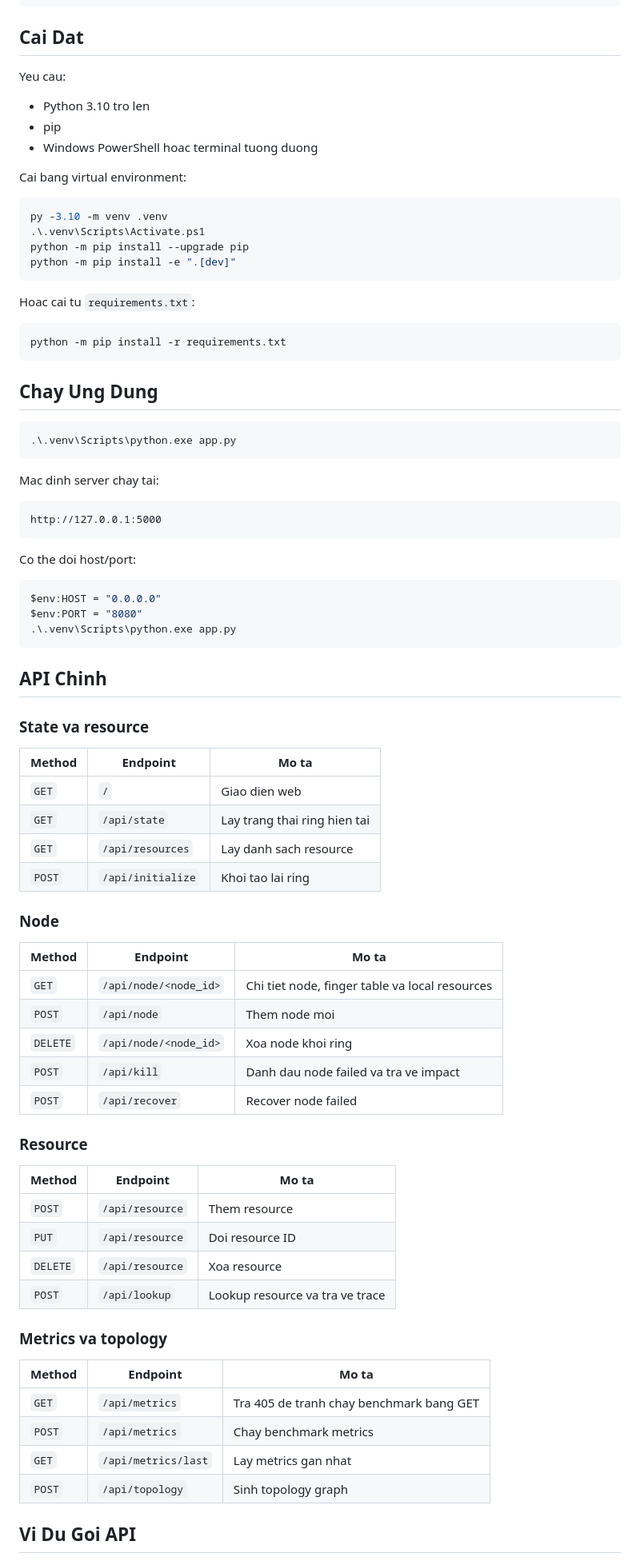
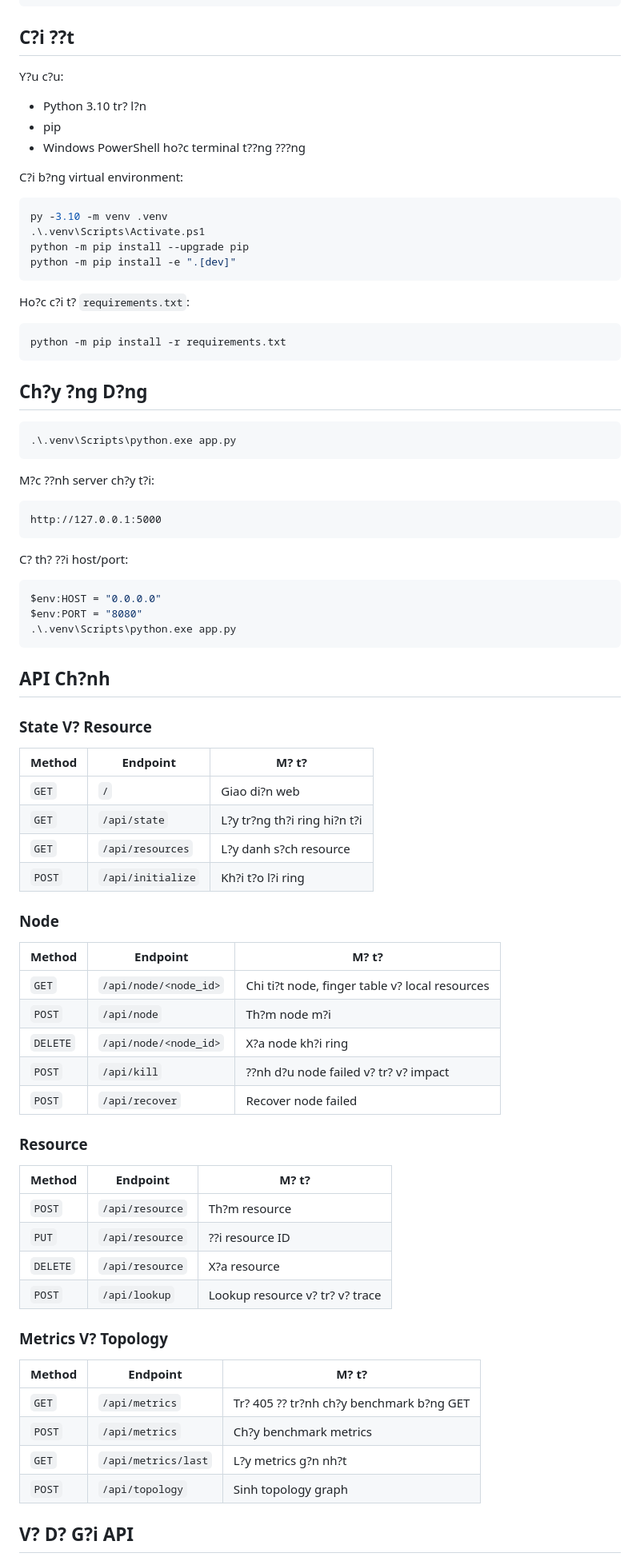
Before and after one commit to din1209-nguyen/Simple-Chord-DHT-Implementation-The-Hash-Ring, a Markdown page: README.md, the part around one of its changes. Shown at 80% size. Drawn GitHub-style.

````diff
--- a/README.md
+++ b/README.md
@@ -287,15 +287,15 @@ Final Source Code/
     `-- test_distributed_chord.py
 ```
 
-## Cai Dat
+## C?i ??t
 
-Yeu cau:
+Y?u c?u:
 
-- Python 3.10 tro len
+- Python 3.10 tr? l?n
 - pip
-- Windows PowerShell hoac terminal tuong duong
+- Windows PowerShell ho?c terminal t??ng ???ng
 
-Cai bang virtual environment:
+C?i b?ng virtual environment:
 
 ```powershell
 py -3.10 -m venv .venv
@@ -304,25 +304,25 @@ python -m pip install --upgrade pip
 python -m pip install -e ".[dev]"
 ```
 
-Hoac cai tu `requirements.txt`:
+Ho?c c?i t? `requirements.txt`:
 
 ```powershell
 python -m pip install -r requirements.txt
 ```
 
-## Chay Ung Dung
+## Ch?y ?ng D?ng
 
 ```powershell
 .\.venv\Scripts\python.exe app.py
 ```
 
-Mac dinh server chay tai:
+M?c ??nh server ch?y t?i:
 
 ```text
 http://127.0.0.1:5000
 ```
 
-Co the doi host/port:
+C? th? ??i host/port:
 
 ```powershell
 $env:HOST = "0.0.0.0"
@@ -330,44 +330,44 @@ $env:PORT = "8080"
 .\.venv\Scripts\python.exe app.py
 ```
 
-## API Chinh
+## API Ch?nh
 
-### State va resource
+### State V? Resource
 
-| Method | Endpoint | Mo ta |
+| Method | Endpoint | M? t? |
 | --- | --- | --- |
-| `GET` | `/` | Giao dien web |
-| `GET` | `/api/state` | Lay trang thai ring hien tai |
-| `GET` | `/api/resources` | Lay danh sach resource |
-| `POST` | `/api/initialize` | Khoi tao lai ring |
+| `GET` | `/` | Giao di?n web |
+| `GET` | `/api/state` | L?y tr?ng th?i ring hi?n t?i |
+| `GET` | `/api/resources` | L?y danh s?ch resource |
+| `POST` | `/api/initialize` | Kh?i t?o l?i ring |
 
 ### Node
 
-| Method | Endpoint | Mo ta |
+| Method | Endpoint | M? t? |
 | --- | --- | --- |
-| `GET` | `/api/node/<node_id>` | Chi tiet node, finger table va local resources |
-| `POST` | `/api/node` | Them node moi |
-| `DELETE` | `/api/node/<node_id>` | Xoa node khoi ring |
-| `POST` | `/api/kill` | Danh dau node failed va tra ve impact |
+| `GET` | `/api/node/<node_id>` | Chi ti?t node, finger table v? local resources |
+| `POST` | `/api/node` | Th?m node m?i |
+| `DELETE` | `/api/node/<node_id>` | X?a node kh?i ring |
+| `POST` | `/api/kill` | ??nh d?u node failed v? tr? v? impact |
 | `POST` | `/api/recover` | Recover node failed |
 
 ### Resource
 
-| Method | Endpoint | Mo ta |
+| Method | Endpoint | M? t? |
 | --- | --- | --- |
-| `POST` | `/api/resource` | Them resource |
-| `PUT` | `/api/resource` | Doi resource ID |
-| `DELETE` | `/api/resource` | Xoa resource |
-| `POST` | `/api/lookup` | Lookup resource va tra ve trace |
+| `POST` | `/api/resource` | Th?m resource |
+| `PUT` | `/api/resource` | ??i resource ID |
+| `DELETE` | `/api/resource` | X?a resource |
+| `POST` | `/api/lookup` | Lookup resource v? tr? v? trace |
 
-### Metrics va topology
+### Metrics V? Topology
 
-| Method | Endpoint | Mo ta |
+| Method | Endpoint | M? t? |
 | --- | --- | --- |
-| `GET` | `/api/metrics` | Tra 405 de tranh chay benchmark bang GET |
-| `POST` | `/api/metrics` | Chay benchmark metrics |
-| `GET` | `/api/metrics/last` | Lay metrics gan nhat |
+| `GET` | `/api/metrics` | Tr? 405 ?? tr?nh ch?y benchmark b?ng GET |
+| `POST` | `/api/metrics` | Ch?y benchmark metrics |
+| `GET` | `/api/metrics/last` | L?y metrics g?n nh?t |
 | `POST` | `/api/topology` | Sinh topology graph |
 
-## Vi Du Goi API
+## V? D? G?i API
 
````
Also changed, not shown: other parts of README.md (+142 -142 lines).
